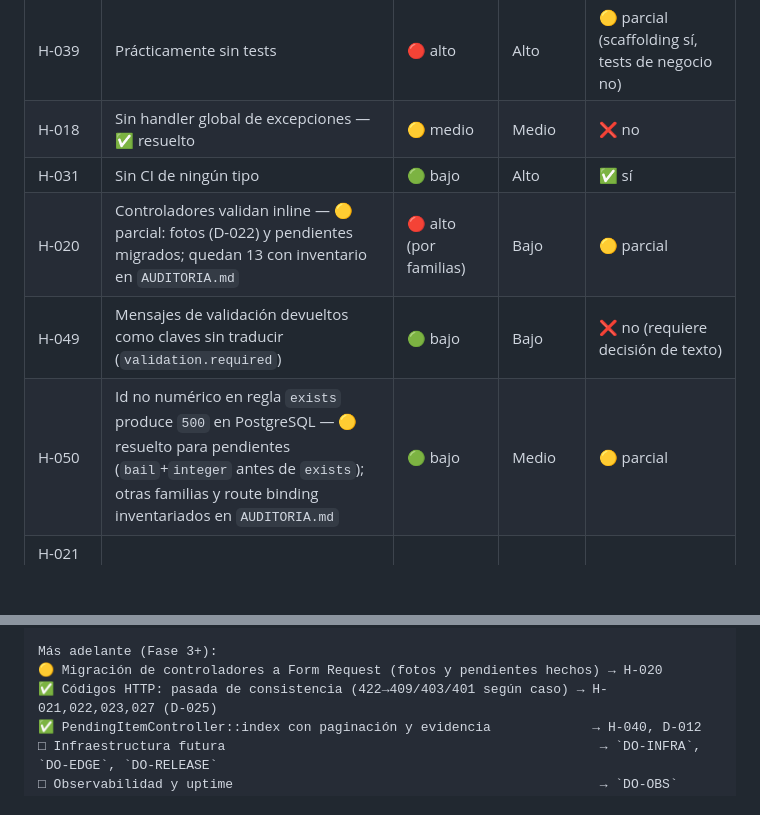
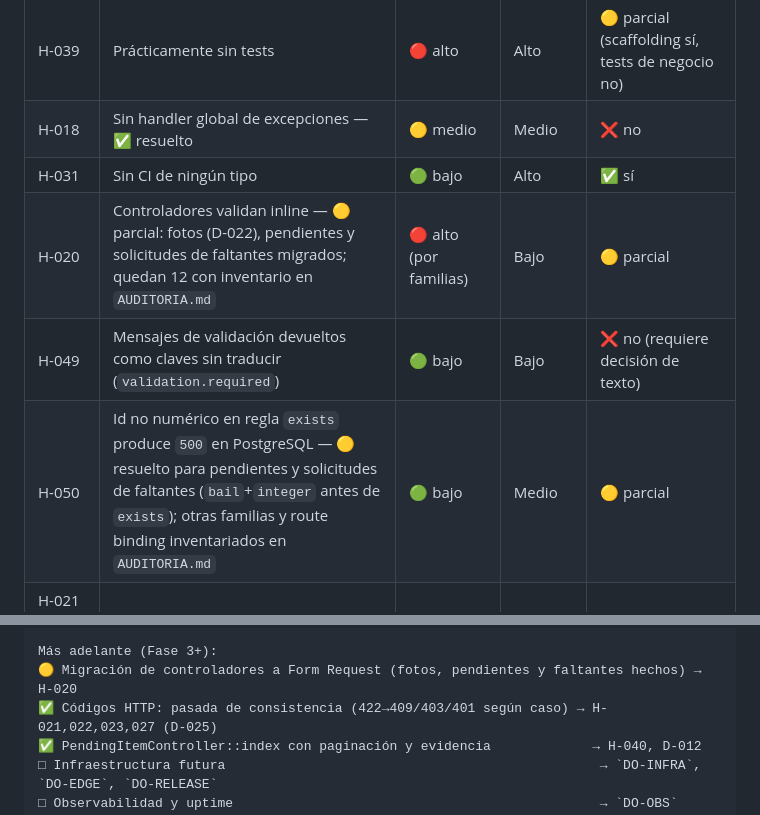
Before and after one commit to tomassalto/pallet-control, a Markdown page: PLAN.md, 2 parts joined by grey strips. GitHub-like rendering; blank space fills up the shorter version.

```diff
--- a/PLAN.md
+++ b/PLAN.md
@@ -99,9 +99,9 @@ Dentro de cada categoría, por severidad (`AUDITORIA.md` §3). El detalle de "qu
 | H-039 | Prácticamente sin tests | 🔴 alto | Alto | 🟡 parcial (scaffolding sí, tests de negocio no) |
 | H-018 | Sin handler global de excepciones — ✅ resuelto | 🟡 medio | Medio | ❌ no |
 | H-031 | Sin CI de ningún tipo | 🟢 bajo | Alto | ✅ sí |
-| H-020 | Controladores validan inline — 🟡 parcial: fotos (D-022) y pendientes migrados; quedan 13 con inventario en `AUDITORIA.md` | 🔴 alto (por familias) | Bajo | 🟡 parcial |
+| H-020 | Controladores validan inline — 🟡 parcial: fotos (D-022), pendientes y solicitudes de faltantes migrados; quedan 12 con inventario en `AUDITORIA.md` | 🔴 alto (por familias) | Bajo | 🟡 parcial |
 | H-049 | Mensajes de validación devueltos como claves sin traducir (`validation.required`) | 🟢 bajo | Bajo | ❌ no (requiere decisión de texto) |
-| H-050 | Id no numérico en regla `exists` produce `500` en PostgreSQL — 🟡 resuelto para pendientes (`bail`+`integer` antes de `exists`); otras familias y route binding inventariados en `AUDITORIA.md` | 🟢 bajo | Medio | 🟡 parcial |
+| H-050 | Id no numérico en regla `exists` produce `500` en PostgreSQL — 🟡 resuelto para pendientes y solicitudes de faltantes (`bail`+`integer` antes de `exists`); otras familias y route binding inventariados en `AUDITORIA.md` | 🟢 bajo | Medio | 🟡 parcial |
 | H-021 / H-022 / H-023 / H-027 | Códigos HTTP inconsistentes (401/403/409 vs 422/400) — ✅ resueltos (R-07, D-025) | 🟢 bajo c/u | Bajo | 🟡 parcial (CI puede flaggear, no decidir) |
 | H-024 | Formato de error no estandarizado — ✅ resuelto | 🟡 medio (depende de H-018) | Bajo | ❌ no |
 | H-041 | Larastan/PHPStan no instalado | 🟢 bajo | Medio | ✅ sí |
@@ -275,7 +275,7 @@ Decisiones que necesitan entrada en DECISIONES.md antes de ejecutarse:
 ✅ Code público de pedido: token opaco + límites por IP/recurso      → D-006, H-001, `SEC-ABUSE`
 
 Más adelante (Fase 3+):
-🟡 Migración de controladores a Form Request (fotos y pendientes hechos) → H-020
+🟡 Migración de controladores a Form Request (fotos, pendientes y faltantes hechos) → H-020
 ✅ Códigos HTTP: pasada de consistencia (422→409/403/401 según caso) → H-021,022,023,027 (D-025)
 ✅ PendingItemController::index con paginación y evidencia             → H-040, D-012
 □ Infraestructura futura                                                → `DO-INFRA`, `DO-EDGE`, `DO-RELEASE`
```
Also changed, not shown: other parts of PLAN.md (+1 -1 lines), AUDITORIA.md (+7 -5 lines), EJECUCION.md (+14 -0 lines).
